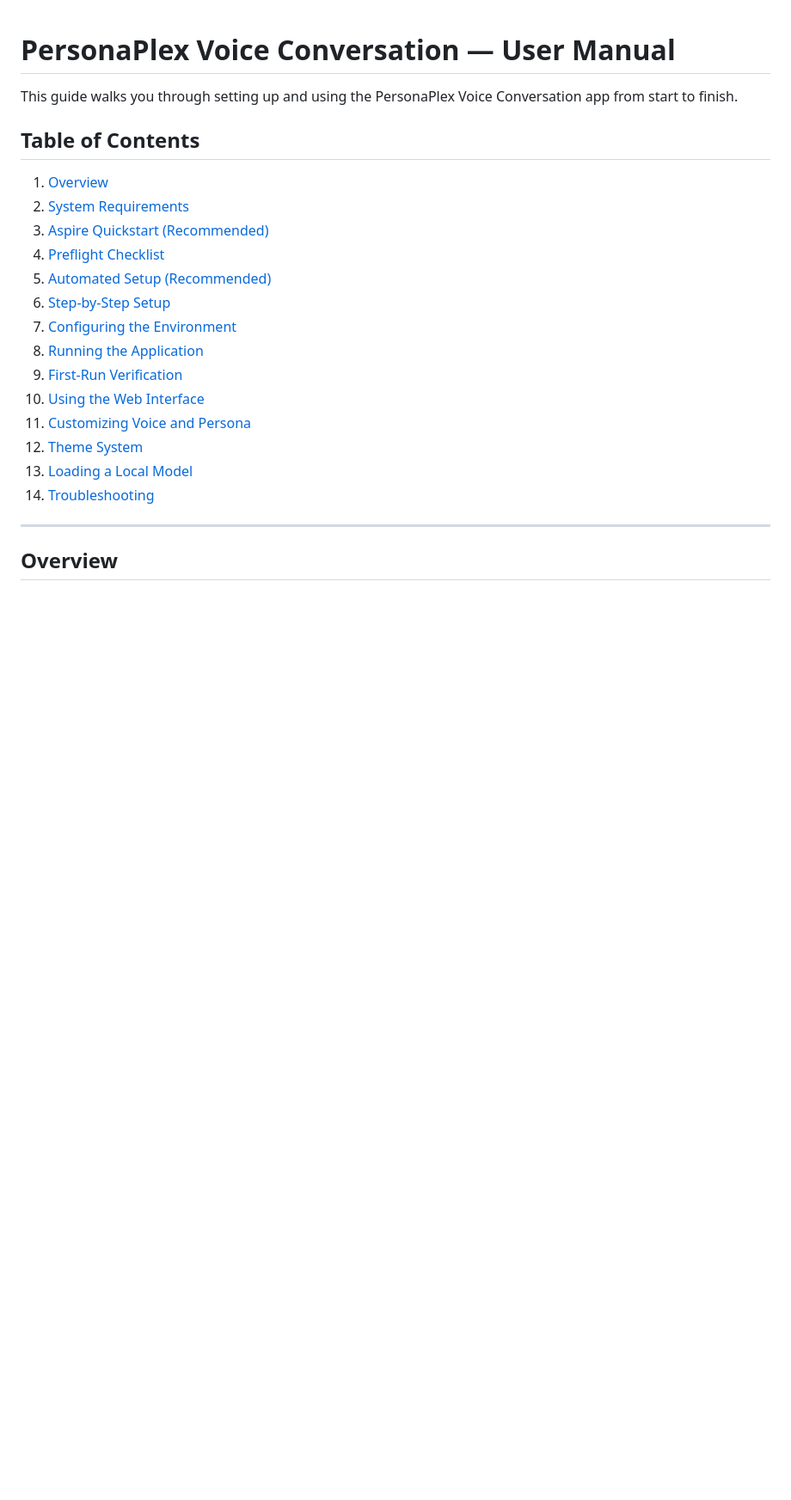
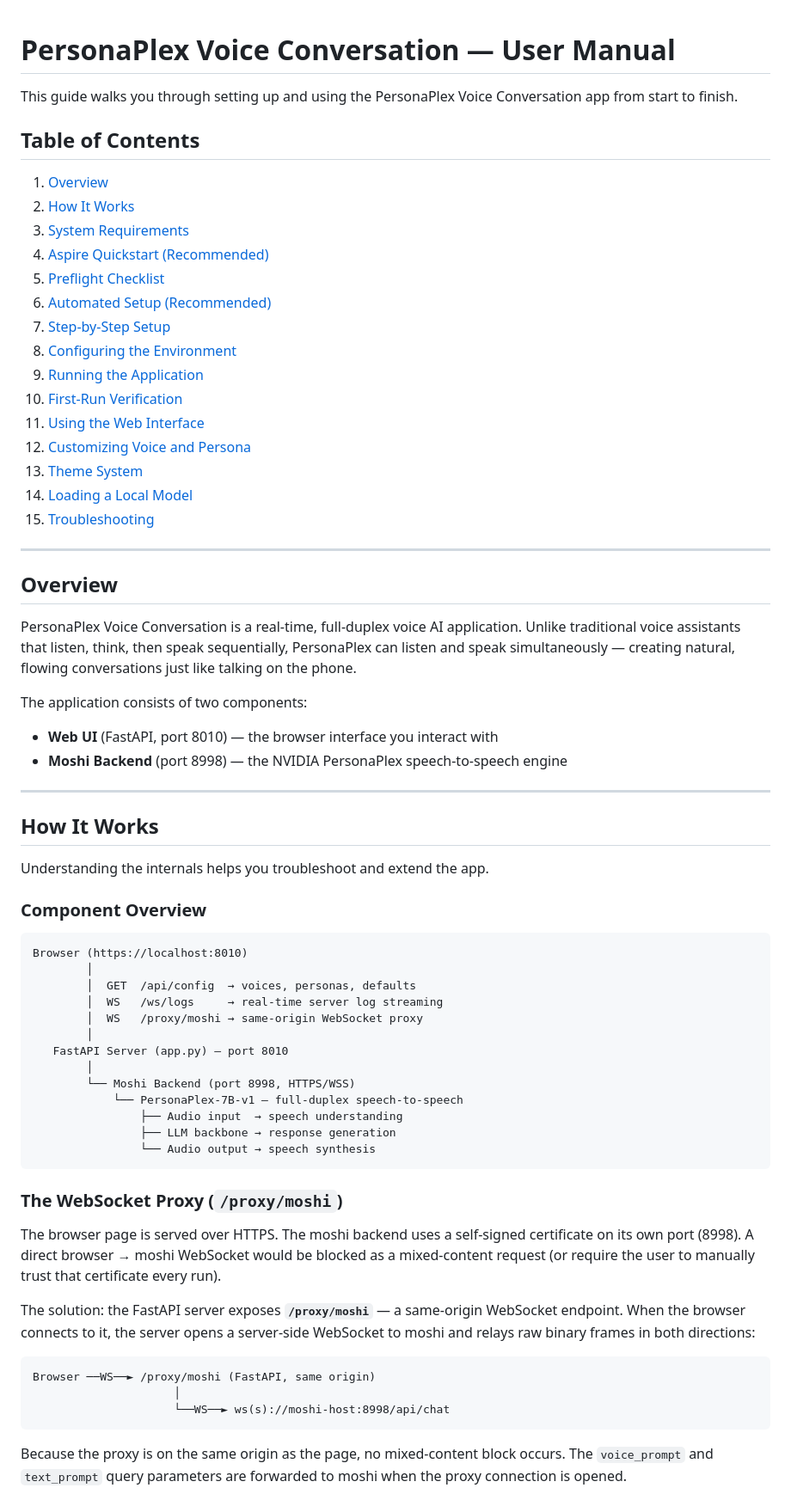
Before and after one commit to elbruno/nvidia-transcribe, a Markdown page: scenario6/docs/USER_MANUAL.md, the part around one of its changes. Shown at 86% size. GitHub-like rendering; blank space fills up the shorter version.

````diff
--- a/scenario6/docs/USER_MANUAL.md
+++ b/scenario6/docs/USER_MANUAL.md
@@ -5,20 +5,66 @@ This guide walks you through setting up and using the PersonaPlex Voice Conversa
 ## Table of Contents
 
 1. [Overview](#overview)
-2. [System Requirements](#system-requirements)
-3. [Aspire Quickstart (Recommended)](#aspire-quickstart-recommended)
-4. [Preflight Checklist](#preflight-checklist)
-5. [Automated Setup (Recommended)](#automated-setup-recommended)
-6. [Step-by-Step Setup](#step-by-step-setup)
-7. [Configuring the Environment](#configuring-the-environment)
-8. [Running the Application](#running-the-application)
-9. [First-Run Verification](#first-run-verification)
-10. [Using the Web Interface](#using-the-web-interface)
-11. [Customizing Voice and Persona](#customizing-voice-and-persona)
-12. [Theme System](#theme-system)
-13. [Loading a Local Model](#loading-a-local-model)
-14. [Troubleshooting](#troubleshooting)
+2. [How It Works](#how-it-works)
+3. [System Requirements](#system-requirements)
+4. [Aspire Quickstart (Recommended)](#aspire-quickstart-recommended)
+5. [Preflight Checklist](#preflight-checklist)
+6. [Automated Setup (Recommended)](#automated-setup-recommended)
+7. [Step-by-Step Setup](#step-by-step-setup)
+8. [Configuring the Environment](#configuring-the-environment)
+9. [Running the Application](#running-the-application)
+10. [First-Run Verification](#first-run-verification)
+11. [Using the Web Interface](#using-the-web-interface)
+12. [Customizing Voice and Persona](#customizing-voice-and-persona)
+13. [Theme System](#theme-system)
+14. [Loading a Local Model](#loading-a-local-model)
+15. [Troubleshooting](#troubleshooting)
 
 ---
 
 ## Overview
+
+PersonaPlex Voice Conversation is a real-time, full-duplex voice AI application. Unlike traditional voice assistants that listen, think, then speak sequentially, PersonaPlex can listen and speak simultaneously — creating natural, flowing conversations just like talking on the phone.
+
+The application consists of two components:
+- **Web UI** (FastAPI, port 8010) — the browser interface you interact with
+- **Moshi Backend** (port 8998) — the NVIDIA PersonaPlex speech-to-speech engine
+
+---
+
+## How It Works
+
+Understanding the internals helps you troubleshoot and extend the app.
+
+### Component Overview
+
+```
+Browser (https://localhost:8010)
+        │
+        │  GET  /api/config  → voices, personas, defaults
+        │  WS   /ws/logs     → real-time server log streaming
+        │  WS   /proxy/moshi → same-origin WebSocket proxy
+        │
+   FastAPI Server (app.py) — port 8010
+        │
+        └── Moshi Backend (port 8998, HTTPS/WSS)
+            └── PersonaPlex-7B-v1 — full-duplex speech-to-speech
+                ├── Audio input  → speech understanding
+                ├── LLM backbone → response generation
+                └── Audio output → speech synthesis
+```
+
+### The WebSocket Proxy (`/proxy/moshi`)
+
+The browser page is served over HTTPS. The moshi backend uses a self-signed certificate on its own port (8998). A direct browser → moshi WebSocket would be blocked as a mixed-content request (or require the user to manually trust that certificate every run).
+
+The solution: the FastAPI server exposes **`/proxy/moshi`** — a same-origin WebSocket endpoint. When the browser connects to it, the server opens a server-side WebSocket to moshi and relays raw binary frames in both directions:
+
+```
+Browser ──WS──► /proxy/moshi (FastAPI, same origin)
+                     │
+                     └──WS──► ws(s)://moshi-host:8998/api/chat
+```
+
+Because the proxy is on the same origin as the page, no mixed-content block occurs. The `voice_prompt` and `text_prompt` query parameters are forwarded to moshi when the proxy connection is opened.
+
````
Also changed, not shown: other parts of scenario6/docs/USER_MANUAL.md (+64 -24 lines), scenario6/README.md (+34 -14 lines).
